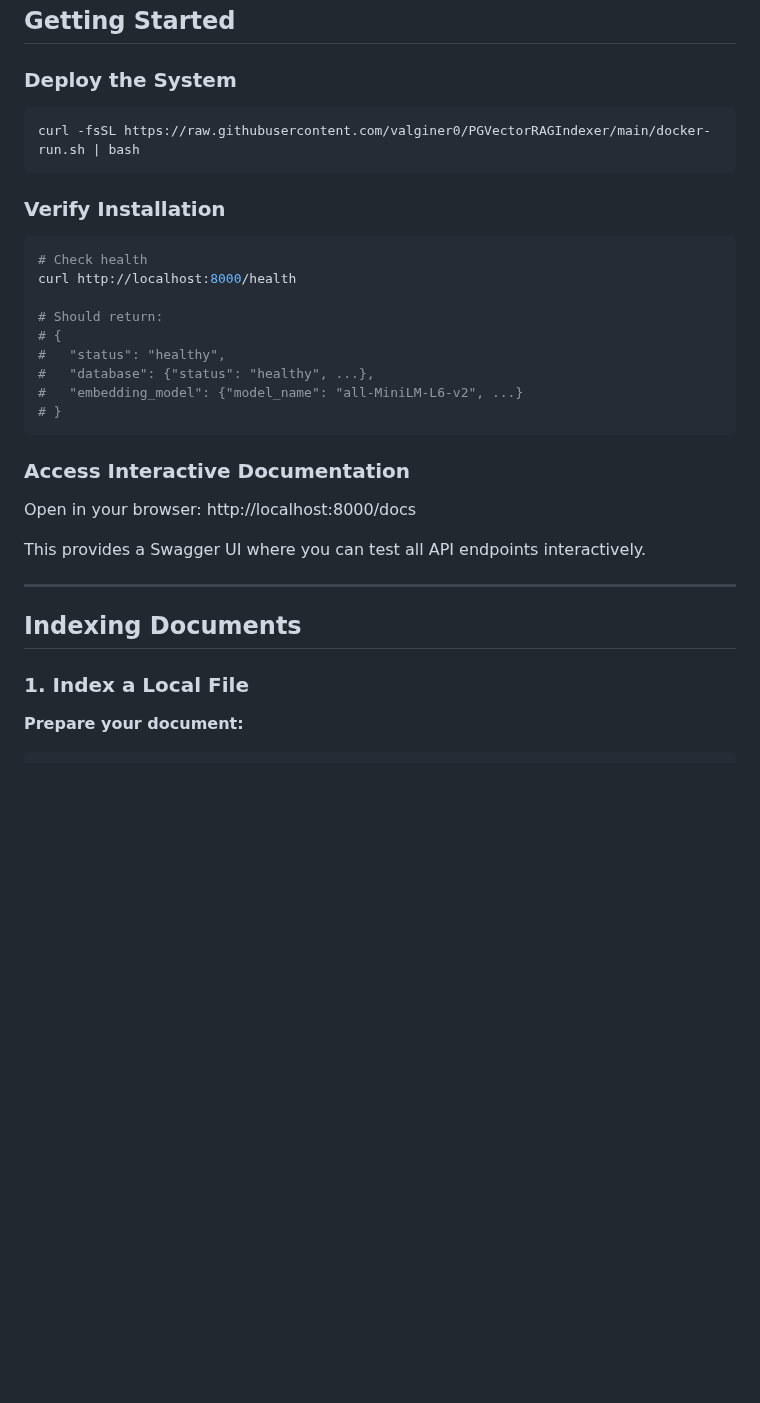
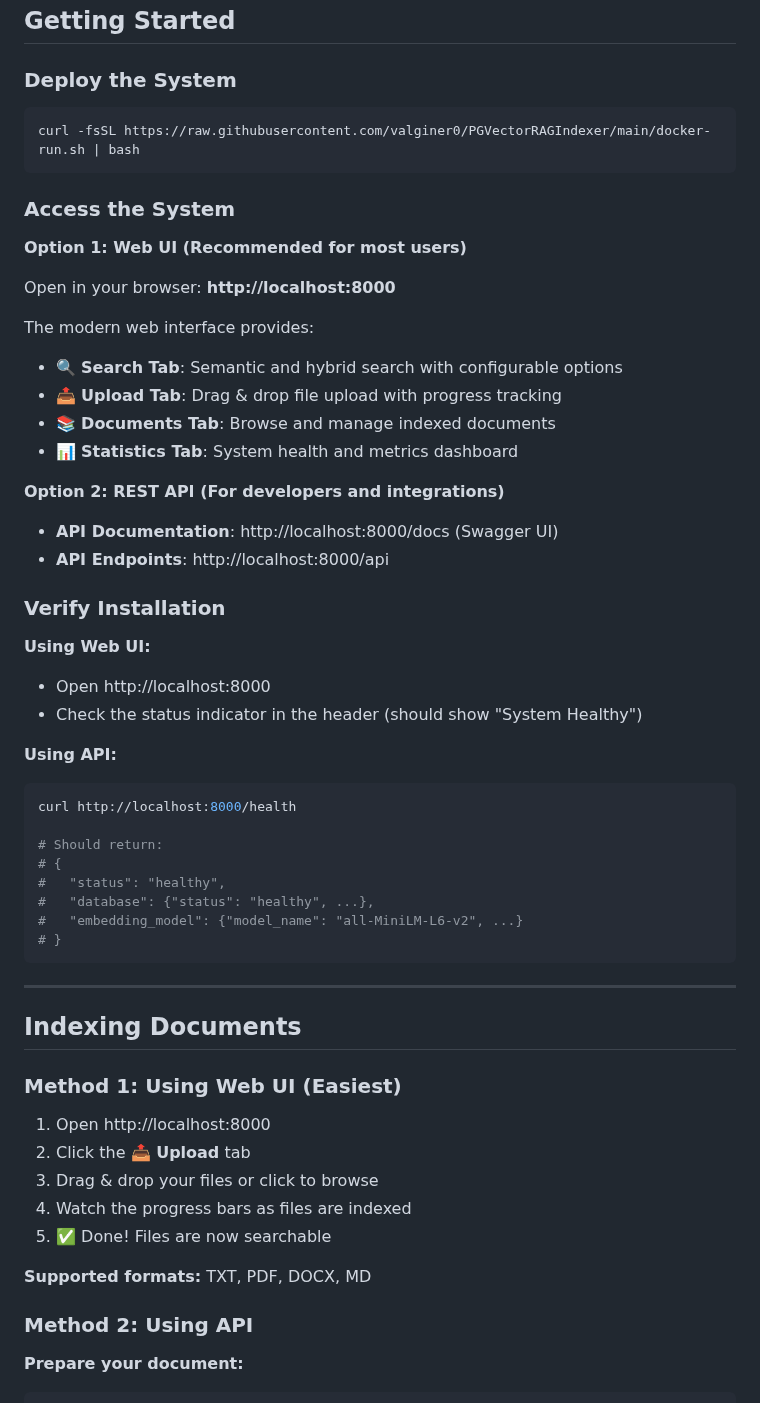
Before and after one commit to valginer0/PGVectorRAGIndexer, a Markdown page: USAGE_GUIDE.md, the part around one of its changes. Rendered like a GitHub page; blank space fills up the shorter version.

Commit message:
docs: Update USAGE_GUIDE.md with Web UI instructions
Added Web UI as Method 1 (easiest) for:
- Accessing the system
- Indexing documents (drag & drop)
- Searching documents (with live results)

API methods remain as Method 2 for developers.

````diff
--- a/USAGE_GUIDE.md
+++ b/USAGE_GUIDE.md
@@ -21,10 +21,31 @@ Complete guide for using PGVectorRAGIndexer with Docker-only deployment.
 curl -fsSL https://raw.githubusercontent.com/valginer0/PGVectorRAGIndexer/main/docker-run.sh | bash
 ```
 
+### Access the System
+
+**Option 1: Web UI (Recommended for most users)**
+
+Open in your browser: **http://localhost:8000**
+
+The modern web interface provides:
+- 🔍 **Search Tab**: Semantic and hybrid search with configurable options
+- 📤 **Upload Tab**: Drag & drop file upload with progress tracking
+- 📚 **Documents Tab**: Browse and manage indexed documents
+- 📊 **Statistics Tab**: System health and metrics dashboard
+
+**Option 2: REST API (For developers and integrations)**
+
+- **API Documentation**: http://localhost:8000/docs (Swagger UI)
+- **API Endpoints**: http://localhost:8000/api
+
 ### Verify Installation
 
+**Using Web UI:**
+- Open http://localhost:8000
+- Check the status indicator in the header (should show "System Healthy")
+
+**Using API:**
 ```bash
-# Check health
 curl http://localhost:8000/health
 
 # Should return:
@@ -35,17 +56,21 @@ curl http://localhost:8000/health
 # }
 ```
 
-### Access Interactive Documentation
-
-Open in your browser: http://localhost:8000/docs
-
-This provides a Swagger UI where you can test all API endpoints interactively.
-
 ---
 
 ## Indexing Documents
 
-### 1. Index a Local File
+### Method 1: Using Web UI (Easiest)
+
+1. Open http://localhost:8000
+2. Click the **📤 Upload** tab
+3. Drag & drop your files or click to browse
+4. Watch the progress bars as files are indexed
+5. ✅ Done! Files are now searchable
+
+**Supported formats:** TXT, PDF, DOCX, MD
+
+### Method 2: Using API
 
 **Prepare your document:**
 ```bash
````
Also changed, not shown: other parts of USAGE_GUIDE.md (+15 -1 lines).
